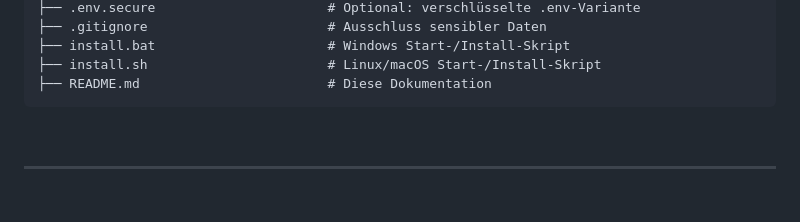
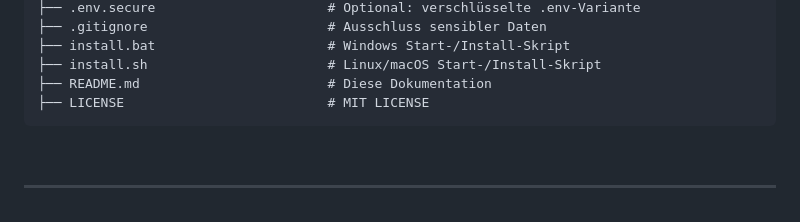
Before and after one commit to justinliu037/SpeedScanX, a Markdown page: README.md, the part around the change. Drawn GitHub-style.

````diff
--- a/README.md
+++ b/README.md
@@ -59,6 +59,7 @@ SpeedScanX/
 ├── install.bat                      # Windows Start-/Install-Skript
 ├── install.sh                       # Linux/macOS Start-/Install-Skript
 ├── README.md                        # Diese Dokumentation
+├── LICENSE                          # MIT LICENSE
 ```
 
 <br>
````
